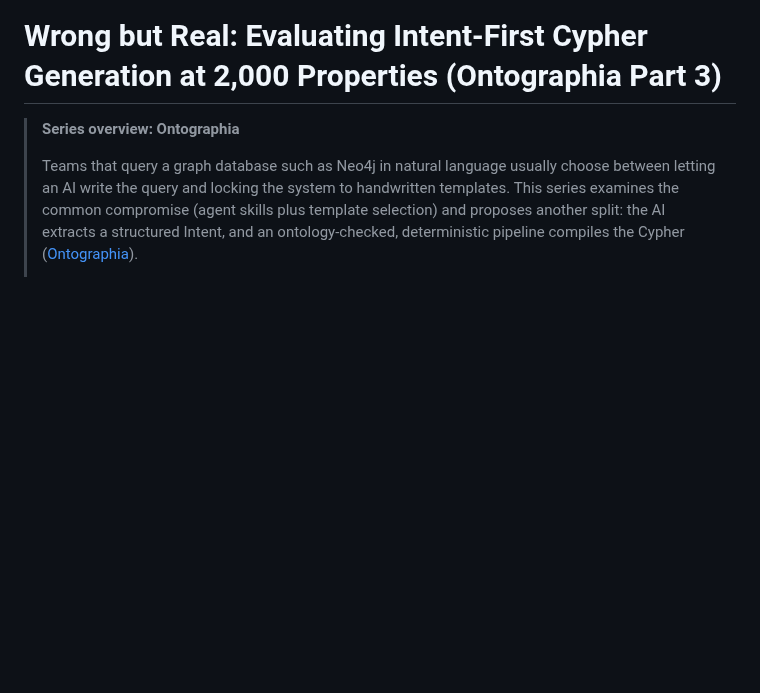
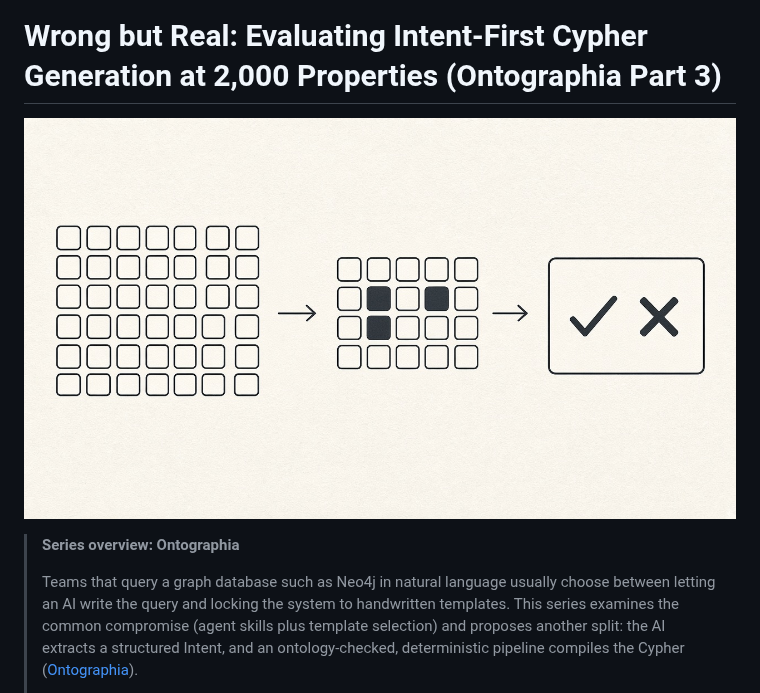
Before and after one commit to yohei1126/writing, a Markdown page: linkedin/ontographia/2026-09-08-ontographia-part3-eval-and-roadmap-article.en.md, the part around the change. Drawn GitHub-style; pictures changed too: images/ontographia-part3-linkedin-cover.jpg (added); blank space fills up the shorter version.

Commit message:
Add Ontographia Part 3 LinkedIn cover (#14)

```diff
--- a/linkedin/ontographia/2026-09-08-ontographia-part3-eval-and-roadmap-article.en.md
+++ b/linkedin/ontographia/2026-09-08-ontographia-part3-eval-and-roadmap-article.en.md
@@ -1,4 +1,6 @@
 # Wrong but Real: Evaluating Intent-First Cypher Generation at 2,000 Properties (Ontographia Part 3)
+
+![Cover: ontology scale narrowed to a subset, then evaluation results](../../images/ontographia-part3-linkedin-cover.jpg)
 
 > **Series overview: Ontographia**
 >
```
